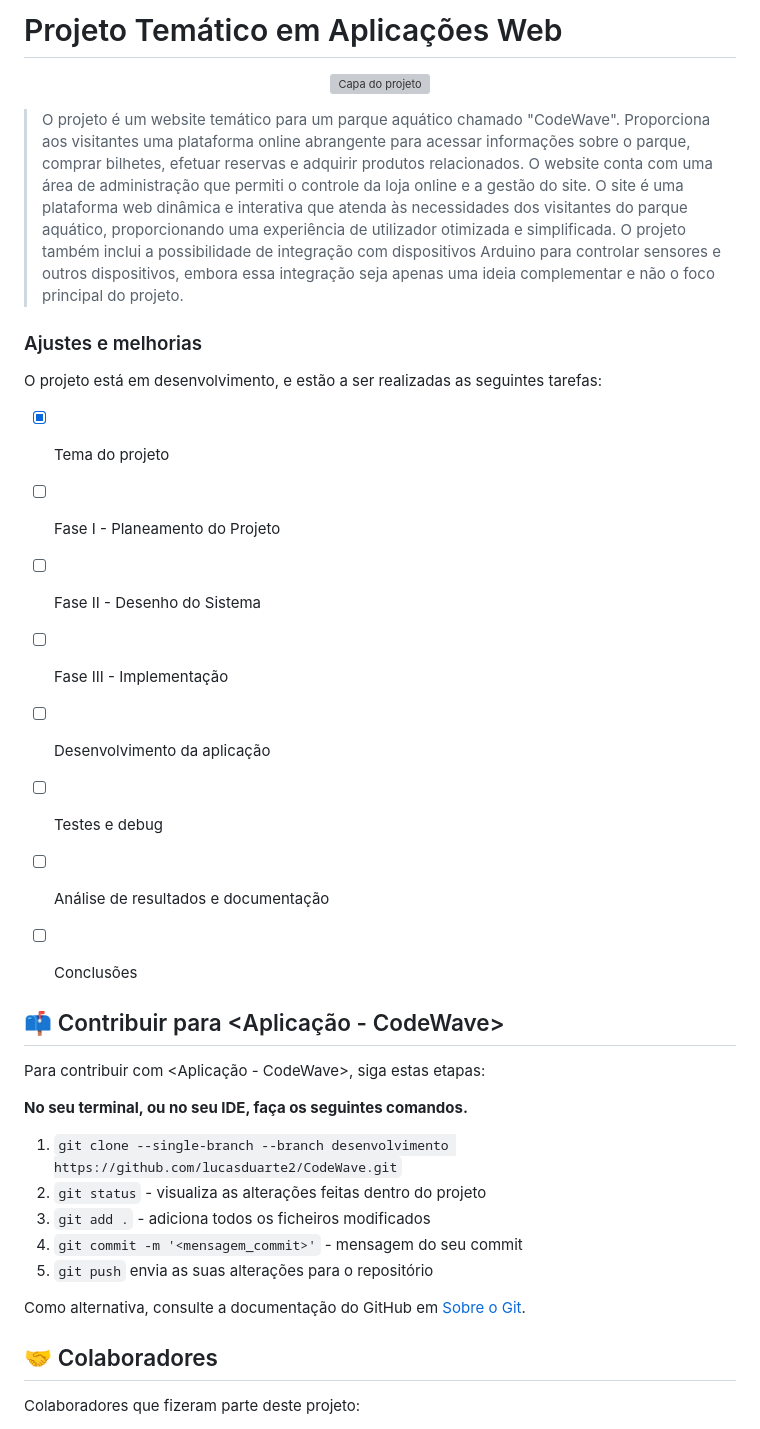
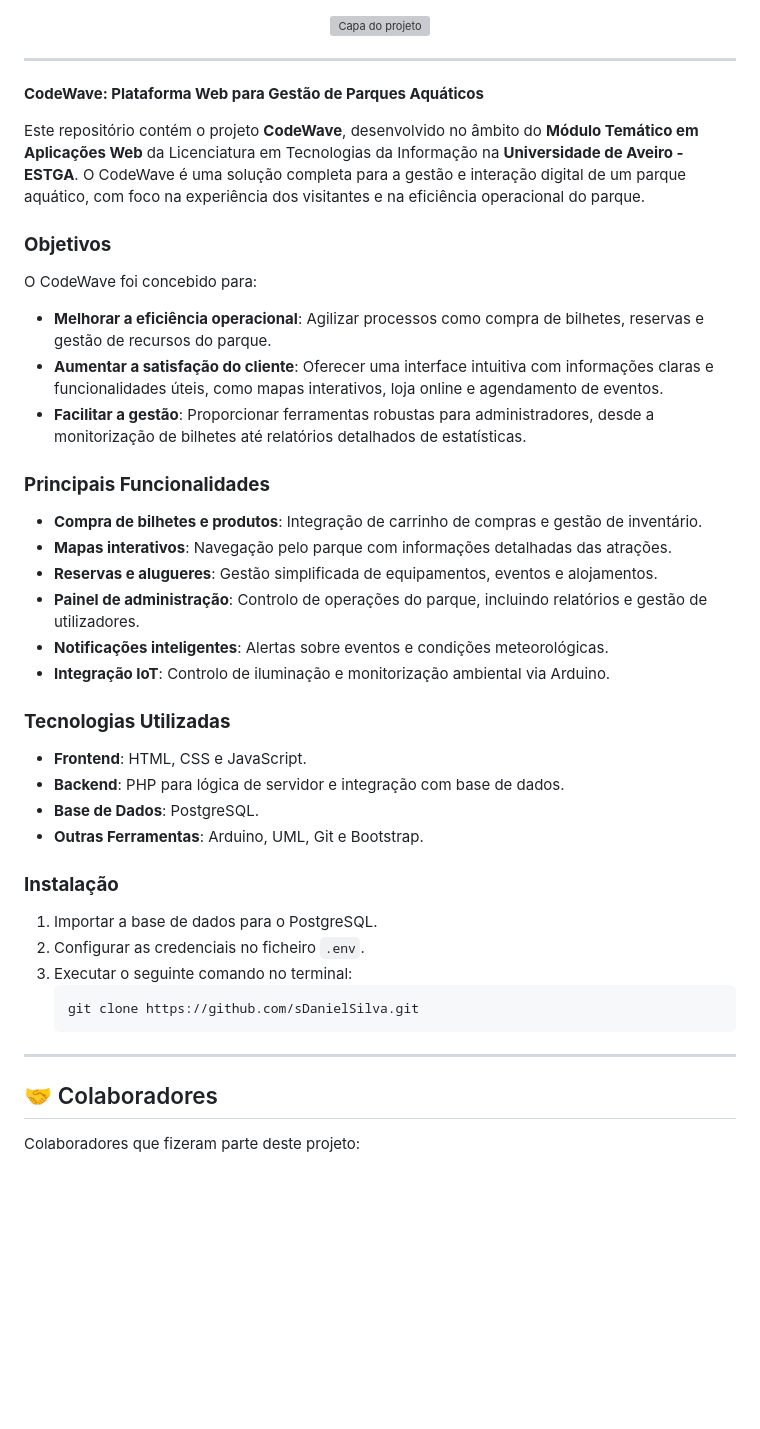
Before and after one commit to sDanielSilva/CodeWave, a Markdown page: README.md, the part around the change. GitHub-like rendering; blank space fills up the shorter version; grey boxes are pictures that could not be loaded.

````diff
--- a/README.md
+++ b/README.md
@@ -1,37 +1,42 @@
-# Projeto Temático em Aplicações Web
-
 <p align="center">
   <img src="img/codewave_logo_sfundo.png" alt="Capa do projeto" width="300px">
 </p>
 
-> O projeto é um website temático para um parque aquático chamado "CodeWave". Proporciona aos visitantes uma plataforma online abrangente para acessar informações sobre o parque, comprar bilhetes, efetuar reservas e adquirir produtos relacionados. O website conta com uma área de administração que permiti o controle da loja online e a gestão do site. O site é uma plataforma web dinâmica e interativa que atenda às necessidades dos visitantes do parque aquático, proporcionando uma experiência de utilizador otimizada e simplificada. O projeto também inclui a possibilidade de integração com dispositivos Arduino para controlar sensores e outros dispositivos, embora essa integração seja apenas uma ideia complementar e não o foco principal do projeto.
+---
 
-### Ajustes e melhorias
+**CodeWave: Plataforma Web para Gestão de Parques Aquáticos**
 
-O projeto está em desenvolvimento, e estão a ser realizadas as seguintes tarefas:
+Este repositório contém o projeto **CodeWave**, desenvolvido no âmbito do **Módulo Temático em Aplicações Web** da Licenciatura em Tecnologias da Informação na **Universidade de Aveiro - ESTGA**. O CodeWave é uma solução completa para a gestão e interação digital de um parque aquático, com foco na experiência dos visitantes e na eficiência operacional do parque.
 
-- [x] Tema do projeto
-- [ ] Fase I - Planeamento do Projeto
-- [ ] Fase II - Desenho do Sistema
-- [ ] Fase III - Implementação
-- [ ] Desenvolvimento da aplicação
-- [ ] Testes e debug
-- [ ] Análise de resultados e documentação
-- [ ] Conclusões
+### **Objetivos**
+O CodeWave foi concebido para:
+- **Melhorar a eficiência operacional**: Agilizar processos como compra de bilhetes, reservas e gestão de recursos do parque.
+- **Aumentar a satisfação do cliente**: Oferecer uma interface intuitiva com informações claras e funcionalidades úteis, como mapas interativos, loja online e agendamento de eventos.
+- **Facilitar a gestão**: Proporcionar ferramentas robustas para administradores, desde a monitorização de bilhetes até relatórios detalhados de estatísticas.
 
+### **Principais Funcionalidades**
+- **Compra de bilhetes e produtos**: Integração de carrinho de compras e gestão de inventário.
+- **Mapas interativos**: Navegação pelo parque com informações detalhadas das atrações.
+- **Reservas e alugueres**: Gestão simplificada de equipamentos, eventos e alojamentos.
+- **Painel de administração**: Controlo de operações do parque, incluindo relatórios e gestão de utilizadores.
+- **Notificações inteligentes**: Alertas sobre eventos e condições meteorológicas.
+- **Integração IoT**: Controlo de iluminação e monitorização ambiental via Arduino.
 
-## 📫 Contribuir para <Aplicação - CodeWave>
+### **Tecnologias Utilizadas**
+- **Frontend**: HTML, CSS e JavaScript.
+- **Backend**: PHP para lógica de servidor e integração com base de dados.
+- **Base de Dados**: PostgreSQL.
+- **Outras Ferramentas**: Arduino, UML, Git e Bootstrap.
 
-Para contribuir com <Aplicação - CodeWave>, siga estas etapas:
+### **Instalação**
+1. Importar a base de dados para o PostgreSQL.
+2. Configurar as credenciais no ficheiro `.env`.
+3. Executar o seguinte comando no terminal:
+   ```
+   git clone https://github.com/sDanielSilva.git
+   ```
 
-<b>No seu terminal, ou no seu IDE, faça os seguintes comandos.</b>
-1. `git clone --single-branch --branch desenvolvimento https://github.com/lucasduarte2/CodeWave.git`
-2. `git status` - visualiza as alterações feitas dentro do projeto
-3. `git add .` - adiciona todos os ficheiros modificados
-4. `git commit -m '<mensagem_commit>'` - mensagem do seu commit
-5. `git push` envia as suas alterações para o repositório
-
-Como alternativa, consulte a documentação do GitHub em [Sobre o Git](https://docs.github.com/pt/get-started/using-git/about-git).
+---
 
 ## 🤝 Colaboradores
 
````
